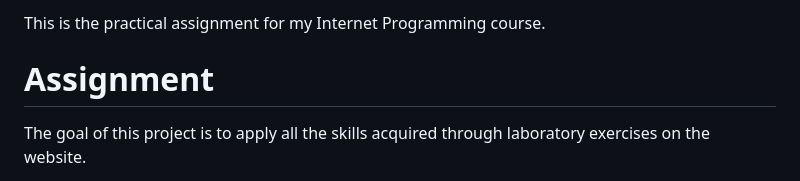
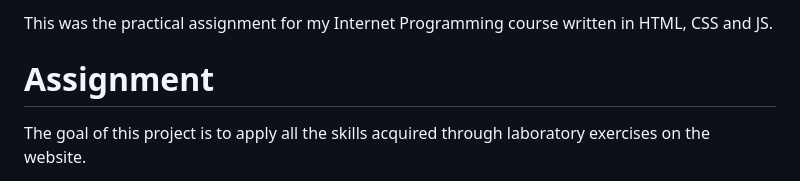
Before and after one commit to abotica/PTO-Manager, a Markdown page: README.md, the part around the change. Drawn GitHub-style.

```diff
--- a/README.md
+++ b/README.md
@@ -1,4 +1,4 @@
-This is the practical assignment for my Internet Programming course.
+This was the practical assignment for my Internet Programming course written in HTML, CSS and JS.
 
 # **Assignment**
 
```
